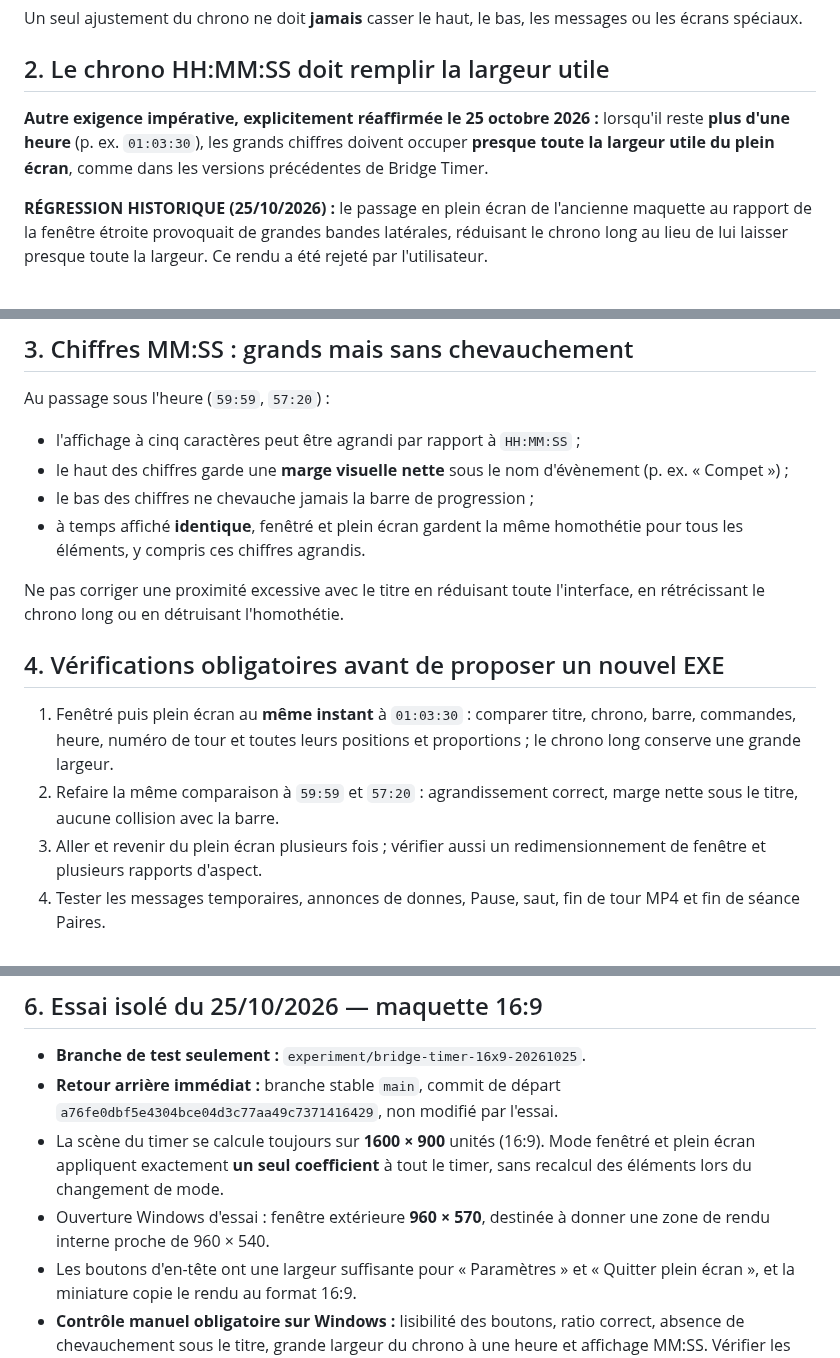
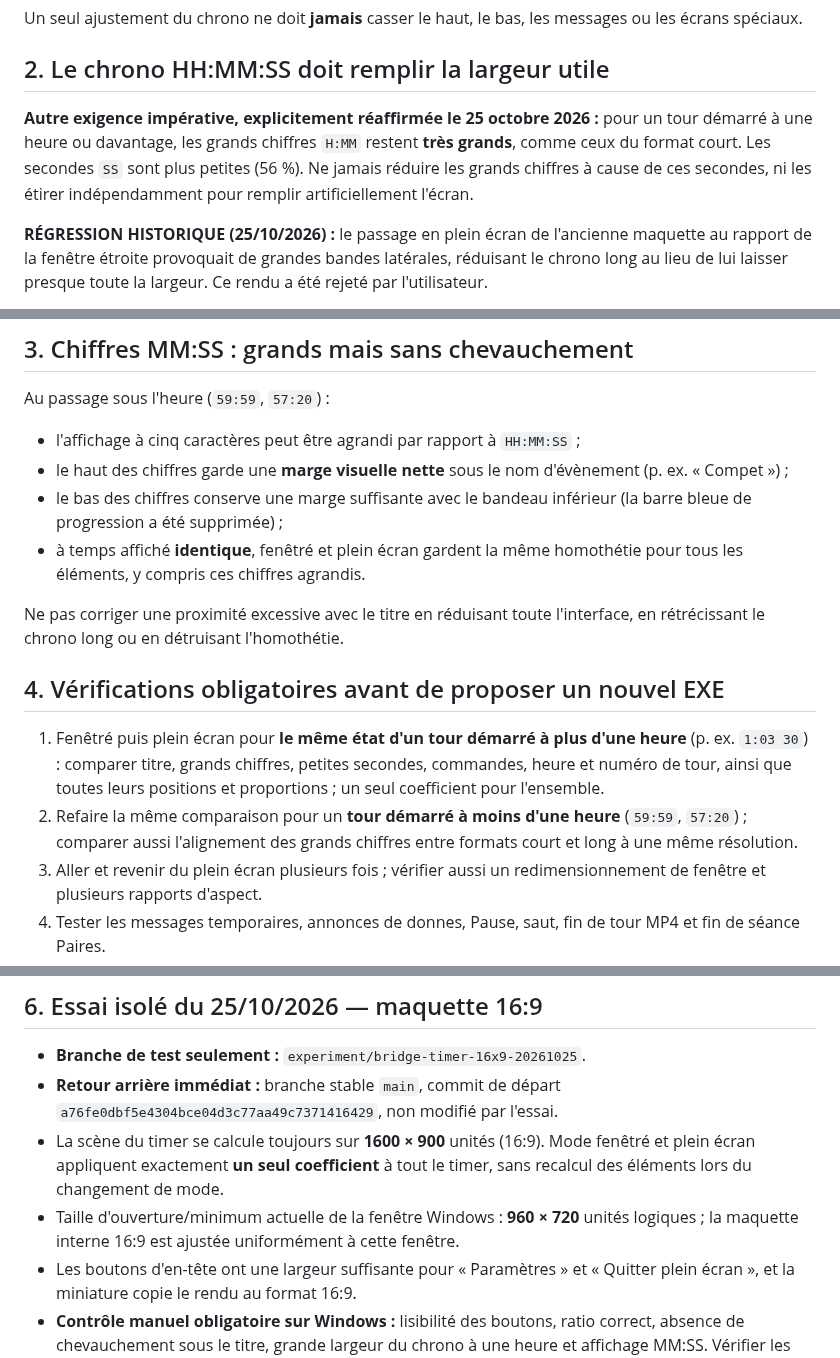
Before and after one commit to CapGui13/BridgeTimer, a Markdown page: UI_LAYOUT_CONTRACT.md, 3 parts joined by grey strips. Rendered like a GitHub page.

```diff
--- a/UI_LAYOUT_CONTRACT.md
+++ b/UI_LAYOUT_CONTRACT.md
@@ -30,9 +83,10 @@ messages ou les écrans spéciaux.
 ## 2. Le chrono HH:MM:SS doit remplir la largeur utile
 
 **Autre exigence impérative, explicitement réaffirmée le 25 octobre 2026 :**
-lorsqu'il reste **plus d'une heure** (p. ex. `01:03:30`), les grands chiffres
-doivent occuper **presque toute la largeur utile du plein écran**, comme dans
-les versions précédentes de Bridge Timer.
+pour un tour démarré à une heure ou davantage, les grands chiffres `H:MM`
+restent **très grands**, comme ceux du format court. Les secondes `SS` sont
+plus petites (56 %). Ne jamais réduire les grands chiffres à cause de ces
+secondes, ni les étirer indépendamment pour remplir artificiellement l'écran.
 
 **RÉGRESSION HISTORIQUE (25/10/2026) :** le passage en plein écran
 de l'ancienne maquette au rapport de la fenêtre étroite provoquait de grandes
@@ -64,7 +118,7 @@ Au passage sous l'heure (`59:59`, `57:20`) :
 - l'affichage à cinq caractères peut être agrandi par rapport à `HH:MM:SS` ;
 - le haut des chiffres garde une **marge visuelle nette** sous le nom
   d'évènement (p. ex. « Compet ») ;
-- le bas des chiffres ne chevauche jamais la barre de progression ;
+- le bas des chiffres conserve une marge suffisante avec le bandeau inférieur (la barre bleue de progression a été supprimée) ;
 - à temps affiché **identique**, fenêtré et plein écran gardent la même
   homothétie pour tous les éléments, y compris ces chiffres agrandis.
 
@@ -73,11 +127,13 @@ l'interface, en rétrécissant le chrono long ou en détruisant l'homothétie.
 
 ## 4. Vérifications obligatoires avant de proposer un nouvel EXE
 
-1. Fenêtré puis plein écran au **même instant** à `01:03:30` :
-   comparer titre, chrono, barre, commandes, heure, numéro de tour et toutes
-   leurs positions et proportions ; le chrono long conserve une grande largeur.
-2. Refaire la même comparaison à `59:59` et `57:20` : agrandissement correct,
-   marge nette sous le titre, aucune collision avec la barre.
+1. Fenêtré puis plein écran pour **le même état d'un tour démarré à plus
+   d'une heure** (p. ex. `1:03 30`) : comparer titre, grands chiffres,
+   petites secondes, commandes, heure et numéro de tour, ainsi que toutes
+   leurs positions et proportions ; un seul coefficient pour l'ensemble.
+2. Refaire la même comparaison pour un **tour démarré à moins d'une heure**
+   (`59:59`, `57:20`) ; comparer aussi l'alignement des grands chiffres
+   entre formats court et long à une même résolution.
 3. Aller et revenir du plein écran plusieurs fois ; vérifier aussi un
    redimensionnement de fenêtre et plusieurs rapports d'aspect.
 4. Tester les messages temporaires, annonces de donnes, Pause, saut,
@@ -107,8 +163,9 @@ l'interface, en rétrécissant le chrono long ou en détruisant l'homothétie.
 - La scène du timer se calcule toujours sur **1600 × 900** unités (16:9).
   Mode fenêtré et plein écran appliquent exactement **un seul coefficient** à
   tout le timer, sans recalcul des éléments lors du changement de mode.
-- Ouverture Windows d'essai : fenêtre extérieure **960 × 570**, destinée
-  à donner une zone de rendu interne proche de 960 × 540.
+- Taille d'ouverture/minimum actuelle de la fenêtre Windows : **960 × 720**
+  unités logiques ; la maquette interne 16:9 est ajustée uniformément à cette
+  fenêtre.
 - Les boutons d'en-tête ont une largeur suffisante pour « Paramètres » et
   « Quitter plein écran », et la miniature copie le rendu au format 16:9.
 - **Contrôle manuel obligatoire sur Windows :** lisibilité des boutons, ratio
```
Also changed, not shown: other parts of UI_LAYOUT_CONTRACT.md (+56 -2 lines).
